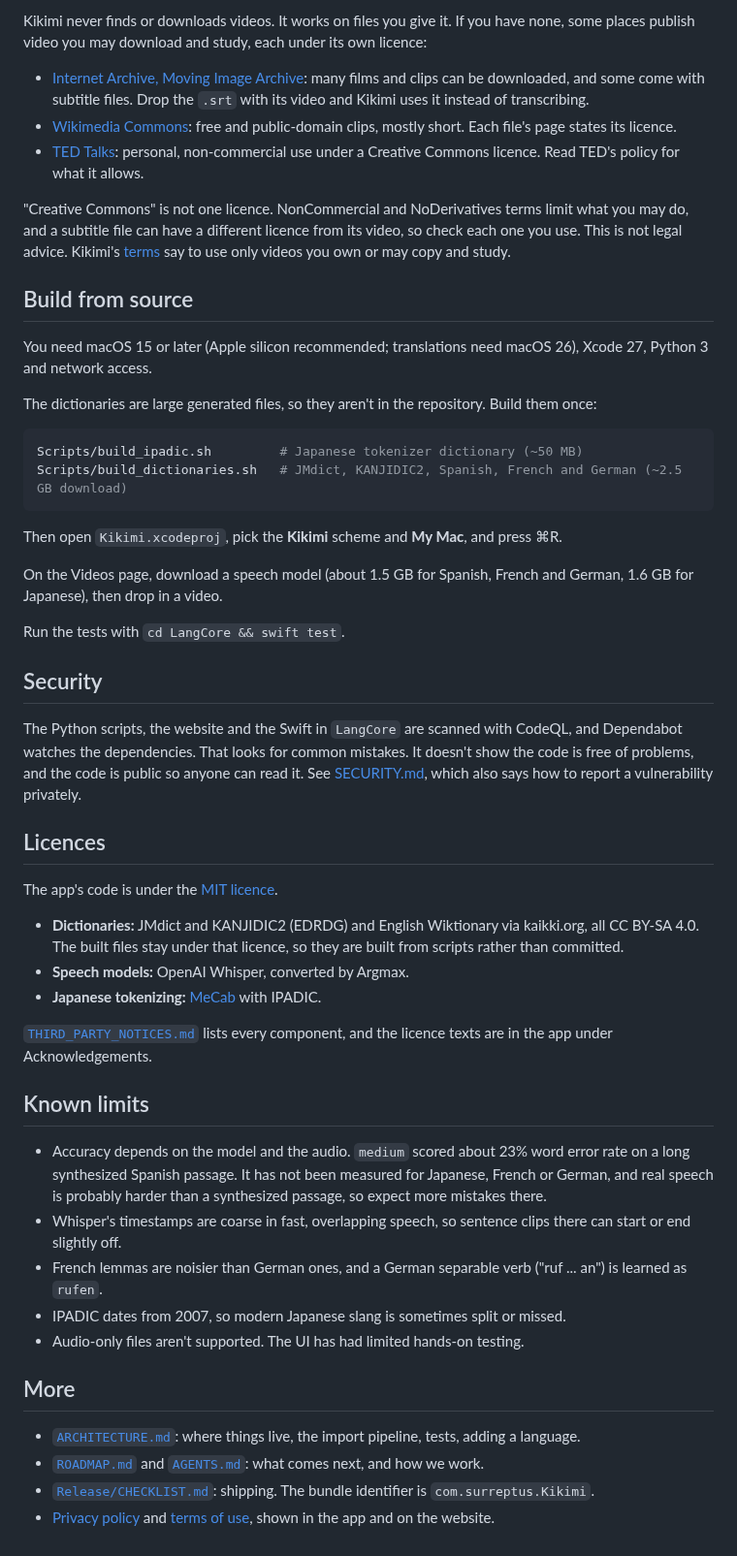
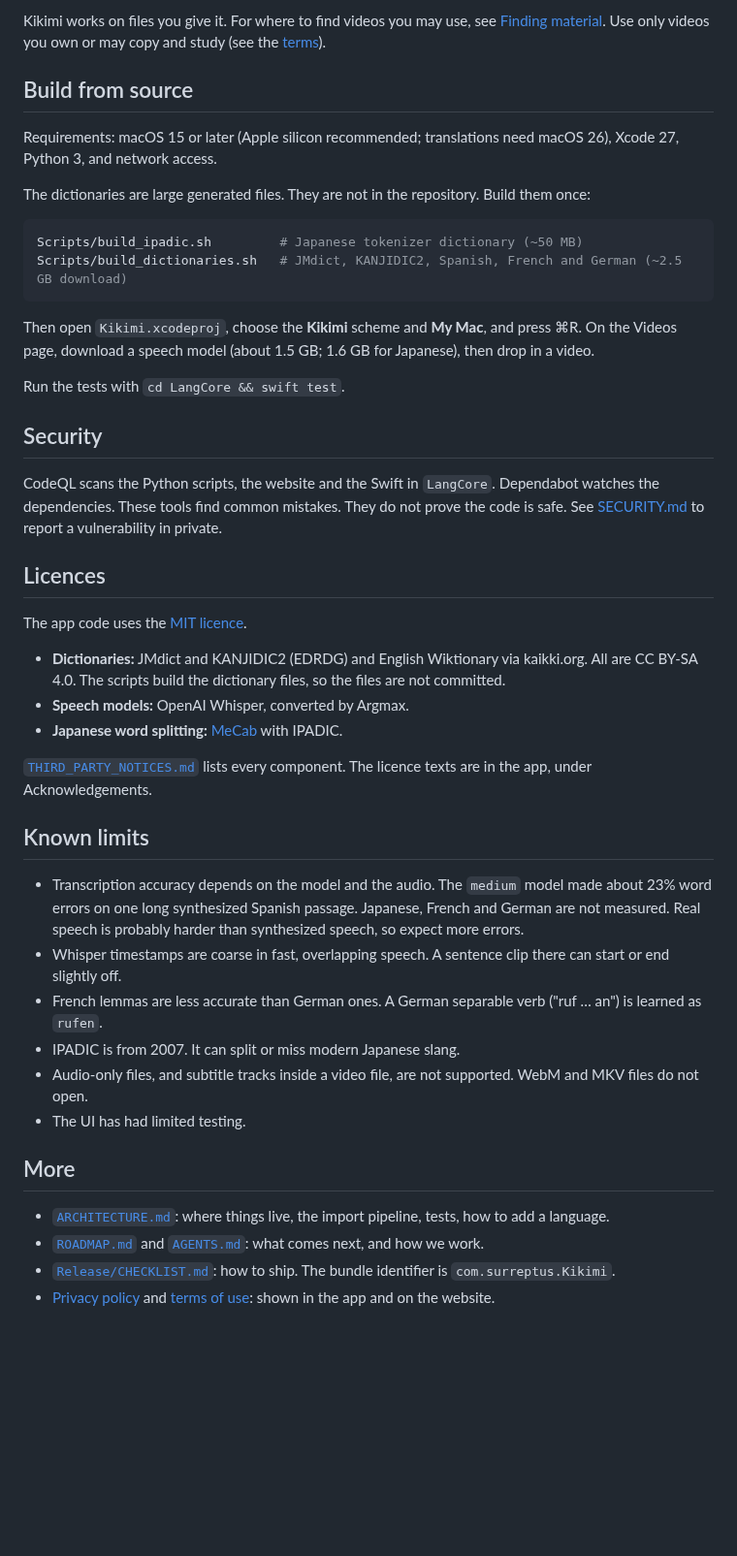
Before and after one commit to surreptus/kikimi, a Markdown page: README.md, the part around one of its changes. Shown at 97% size. Rendered like a GitHub page; blank space fills up the shorter version.

````diff
--- a/README.md
+++ b/README.md
@@ -98,68 +67,55 @@ Do this only for a copy you trust, since it skips macOS's check.
 
-Kikimi never finds or downloads videos. It works on files you give it. If you have none, some places publish video you
-may download and study, each under its own licence:
-
-- [Internet Archive, Moving Image Archive](https://archive.org/details/movies): many films and clips can be downloaded,
-  and some come with subtitle files. Drop the `.srt` with its video and Kikimi uses it instead of transcribing.
-- [Wikimedia Commons](https://commons.wikimedia.org/wiki/Category:Videos): free and public-domain clips, mostly short.
-  Each file's page states its licence.
-- [TED Talks](https://www.ted.com/about/our-organization/our-policies-terms/ted-talks-usage-policy): personal,
-  non-commercial use under a Creative Commons licence. Read TED's policy for what it allows.
-
-"Creative Commons" is not one licence. NonCommercial and NoDerivatives terms limit what you may do, and a subtitle file
-can have a different licence from its video, so check each one you use. This is not legal advice. Kikimi's
-[terms](Kikimi/Terms.md) say to use only videos you own or may copy and study.
+Kikimi works on files you give it. For where to find videos you may use, see
+[Finding material](https://surreptus.github.io/kikimi/guide/finding-material/). Use only videos you own or may copy and study
+(see the [terms](Kikimi/Terms.md)).
 
 ## Build from source
 
-You need macOS 15 or later (Apple silicon recommended; translations need macOS 26), Xcode 27, Python 3 and network
-access.
+Requirements: macOS 15 or later (Apple silicon recommended; translations need macOS 26), Xcode 27, Python 3, and network access.
 
-The dictionaries are large generated files, so they aren't in the repository. Build them once:
+The dictionaries are large generated files. They are not in the repository. Build them once:
 
 ```bash
 Scripts/build_ipadic.sh         # Japanese tokenizer dictionary (~50 MB)
 Scripts/build_dictionaries.sh   # JMdict, KANJIDIC2, Spanish, French and German (~2.5 GB download)
 ```
 
-Then open `Kikimi.xcodeproj`, pick the **Kikimi** scheme and **My Mac**, and press ⌘R.
-
-On the Videos page, download a speech model (about 1.5 GB for Spanish, French and German, 1.6 GB for Japanese), then
-drop in a video.
+Then open `Kikimi.xcodeproj`, choose the **Kikimi** scheme and **My Mac**, and press ⌘R. On the Videos page, download a speech
+model (about 1.5 GB; 1.6 GB for Japanese), then drop in a video.
 
 Run the tests with `cd LangCore && swift test`.
 
 ## Security
 
-The Python scripts, the website and the Swift in `LangCore` are scanned with CodeQL, and Dependabot watches the
-dependencies. That looks for common mistakes. It doesn't show the code is free of problems, and the code is public so
-anyone can read it. See [SECURITY.md](SECURITY.md), which also says how to report a vulnerability privately.
+CodeQL scans the Python scripts, the website and the Swift in `LangCore`. Dependabot watches the dependencies. These tools find
+common mistakes. They do not prove the code is safe. See [SECURITY.md](SECURITY.md) to report a vulnerability in private.
 
 ## Licences
 
-The app's code is under the [MIT licence](LICENSE).
+The app code uses the [MIT licence](LICENSE).
 
-- **Dictionaries:** JMdict and KANJIDIC2 (EDRDG) and English Wiktionary via kaikki.org, all CC BY-SA 4.0. The built
-  files stay under that licence, so they are built from scripts rather than committed.
+- **Dictionaries:** JMdict and KANJIDIC2 (EDRDG) and English Wiktionary via kaikki.org. All are CC BY-SA 4.0. The scripts
+  build the dictionary files, so the files are not committed.
 - **Speech models:** OpenAI Whisper, converted by Argmax.
-- **Japanese tokenizing:** [MeCab](https://taku910.github.io/mecab/) with IPADIC.
+- **Japanese word splitting:** [MeCab](https://taku910.github.io/mecab/) with IPADIC.
 
-[`THIRD_PARTY_NOTICES.md`](THIRD_PARTY_NOTICES.md) lists every component, and the licence texts are in the app under
+[`THIRD_PARTY_NOTICES.md`](THIRD_PARTY_NOTICES.md) lists every component. The licence texts are in the app, under
 Acknowledgements.
 
 ## Known limits
 
-- Accuracy depends on the model and the audio. `medium` scored about 23% word error rate on a long synthesized
-  Spanish passage. It has not been measured for Japanese, French or German, and real speech is probably harder than a
-  synthesized passage, so expect more mistakes there.
-- Whisper's timestamps are coarse in fast, overlapping speech, so sentence clips there can start or end slightly off.
-- French lemmas are noisier than German ones, and a German separable verb ("ruf ... an") is learned as `rufen`.
-- IPADIC dates from 2007, so modern Japanese slang is sometimes split or missed.
-- Audio-only files aren't supported. The UI has had limited hands-on testing.
+- Transcription accuracy depends on the model and the audio. The `medium` model made about 23% word errors on one long
+  synthesized Spanish passage. Japanese, French and German are not measured. Real speech is probably harder than synthesized
+  speech, so expect more errors.
+- Whisper timestamps are coarse in fast, overlapping speech. A sentence clip there can start or end slightly off.
+- French lemmas are less accurate than German ones. A German separable verb ("ruf … an") is learned as `rufen`.
+- IPADIC is from 2007. It can split or miss modern Japanese slang.
+- Audio-only files, and subtitle tracks inside a video file, are not supported. WebM and MKV files do not open.
+- The UI has had limited testing.
 
 ## More
 
-- [`ARCHITECTURE.md`](ARCHITECTURE.md): where things live, the import pipeline, tests, adding a language.
+- [`ARCHITECTURE.md`](ARCHITECTURE.md): where things live, the import pipeline, tests, how to add a language.
 - [`ROADMAP.md`](ROADMAP.md) and [`AGENTS.md`](AGENTS.md): what comes next, and how we work.
-- [`Release/CHECKLIST.md`](Release/CHECKLIST.md): shipping. The bundle identifier is `com.surreptus.Kikimi`.
-- [Privacy policy](Kikimi/Privacy.md) and [terms of use](Kikimi/Terms.md), shown in the app and on the website.
+- [`Release/CHECKLIST.md`](Release/CHECKLIST.md): how to ship. The bundle identifier is `com.surreptus.Kikimi`.
+- [Privacy policy](Kikimi/Privacy.md) and [terms of use](Kikimi/Terms.md): shown in the app and on the website.
````
Also changed, not shown: other parts of README.md (+21 -52 lines).
